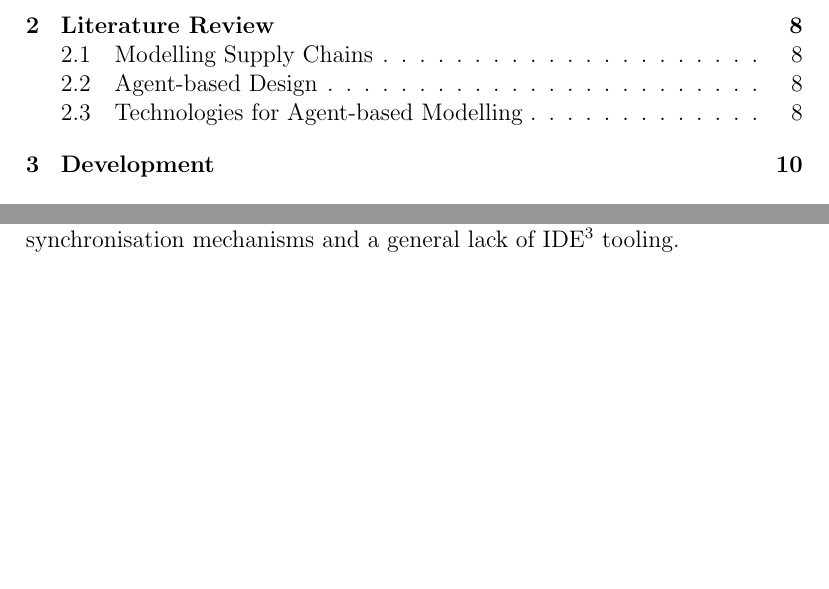
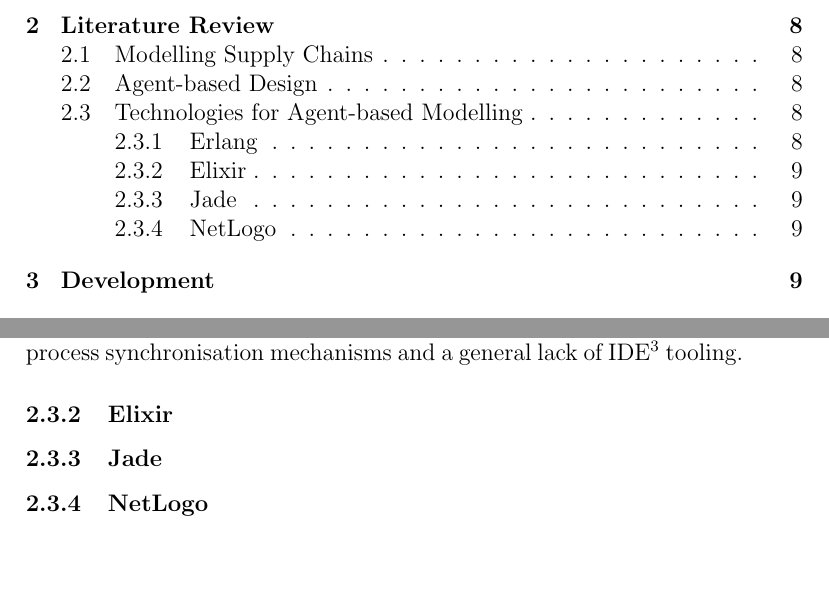
Before and after one commit to glugg23/honours_project, a LaTeX thesis (dissertation/dissertation.tex, which reads dissertation/literature_review.tex): two parts of pages 5 and 10 of 14, joined at a grey line, cut so that both start at the same text. Compiled offline with pdfLaTeX.

Commit message:
Add sub-sub-sections for technology review

```diff
--- a/dissertation/literature_review.tex
+++ b/dissertation/literature_review.tex
@@ -27,3 +29,10 @@ However, \shortciteA{peregud2012implementing} found that the eXAT platform was c
 \shortciteA{santana2017interscsimulator} have used Erlang to model a large scale traffic simulation using millions of agents.
 They note that the parallelism provided by Erlang processes and the ability to run Erlang code distributed on multiple machines simultaneously are the main factors for the performance they achieved.
 However, they mention that the drawbacks of Erlang are a lack of process synchronisation mechanisms and a general lack of IDE\footnote{Integrated Development Environment} tooling.
+% Mention Sim-Diasca?
+
+\subsubsection{Elixir}
+
+\subsubsection{Jade}
+
+\subsubsection{NetLogo}
```
Also changed, not shown: dissertation/literature_review.tex (2 more changed lines).
